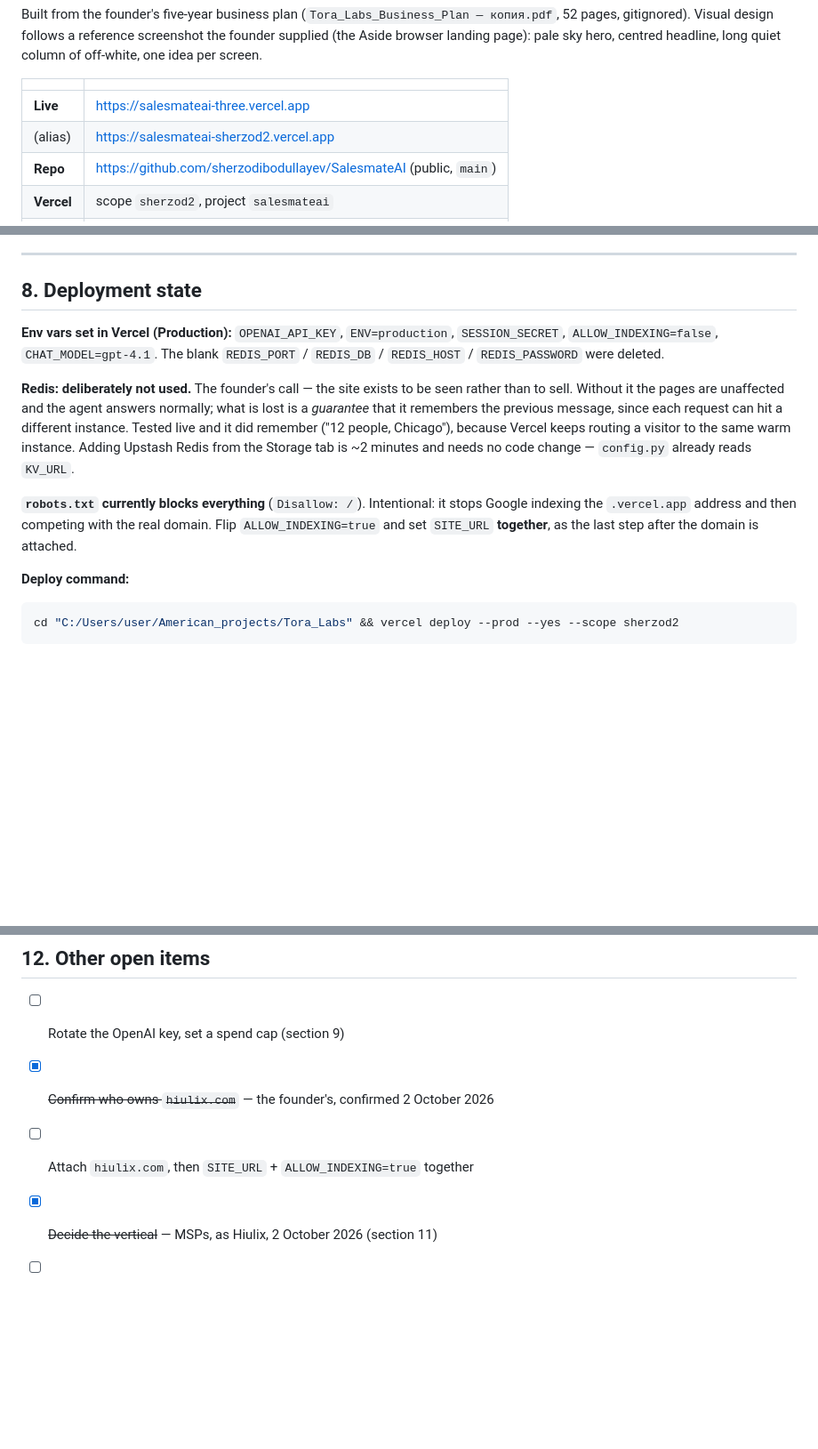
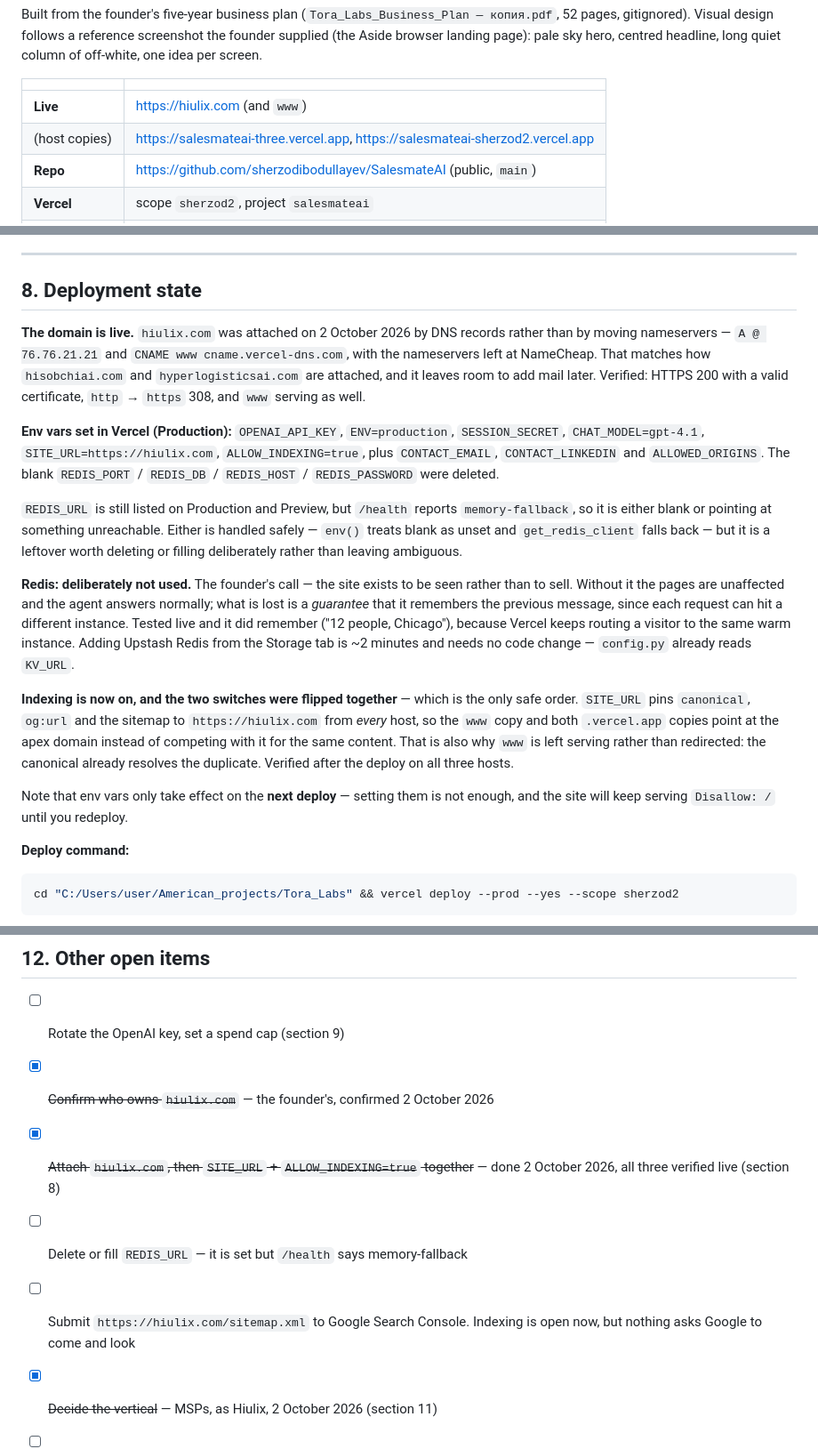
Before and after one commit to sherzodibodullayev/SalesmateAI, a Markdown page: PROJECT_NOTES.md, 3 parts joined by grey strips. Shown at 89% size. Rendered like a GitHub page; blank space fills up the shorter version.

Commit message:
Attach hiulix.com and open indexing
Domain attached by DNS records rather than nameserver delegation — A @
76.76.21.21, CNAME www cname.vercel-dns.com, nameservers left at NameCheap.
Same shape as the other two domains on the account, and it leaves room for mail.

SITE_URL and ALLOW_INDEXING were set together, which is the only safe order:
SITE_URL pins canonical, og:url and the sitemap to the apex domain from every
host, so the www copy and both .vercel.app copies point at hiulix.com instead of
competing with it for the same content. Verified on all three after deploying —
env vars do nothing until the next deploy.

Notes section 8 rewritten to match, and REDIS_URL recorded as an open item: it
is set on Production and Preview but /health reports memory-fallback, so it is
blank or unreachable. Both are handled safely; neither is deliberate.

Co-Authored-By: Claude Opus 5 <noreply@anthropic.com>

````diff
--- a/PROJECT_NOTES.md
+++ b/PROJECT_NOTES.md
@@ -26,8 +26,8 @@ idea per screen.
 
 | | |
 |---|---|
-| **Live** | https://salesmateai-three.vercel.app |
-| (alias) | https://salesmateai-sherzod2.vercel.app |
+| **Live** | https://hiulix.com (and `www`) |
+| (host copies) | https://salesmateai-three.vercel.app, https://salesmateai-sherzod2.vercel.app |
 | **Repo** | https://github.com/sherzodibodullayev/SalesmateAI (public, `main`) |
 | **Vercel** | scope `sherzod2`, project `salesmateai` |
 | **Stack** | FastAPI + Jinja2 + vanilla JS. No build step, no framework, no npm. |
@@ -216,10 +216,24 @@ malformed integer logs and falls back rather than taking the site down.
 
 ## 8. Deployment state
 
+**The domain is live.** `hiulix.com` was attached on 2 October 2026 by DNS
+records rather than by moving nameservers — `A @ 76.76.21.21` and
+`CNAME www cname.vercel-dns.com`, with the nameservers left at NameCheap. That
+matches how `hisobchiai.com` and `hyperlogisticsai.com` are attached, and it
+leaves room to add mail later. Verified: HTTPS 200 with a valid certificate,
+`http` → `https` 308, and `www` serving as well.
+
 **Env vars set in Vercel (Production):** `OPENAI_API_KEY`, `ENV=production`,
-`SESSION_SECRET`, `ALLOW_INDEXING=false`, `CHAT_MODEL=gpt-4.1`.
-The blank `REDIS_PORT` / `REDIS_DB` / `REDIS_HOST` / `REDIS_PASSWORD` were
-deleted.
+`SESSION_SECRET`, `CHAT_MODEL=gpt-4.1`, `SITE_URL=https://hiulix.com`,
+`ALLOW_INDEXING=true`, plus `CONTACT_EMAIL`, `CONTACT_LINKEDIN` and
+`ALLOWED_ORIGINS`. The blank `REDIS_PORT` / `REDIS_DB` / `REDIS_HOST` /
+`REDIS_PASSWORD` were deleted.
+
+`REDIS_URL` is still listed on Production and Preview, but `/health` reports
+`memory-fallback`, so it is either blank or pointing at something unreachable.
+Either is handled safely — `env()` treats blank as unset and `get_redis_client`
+falls back — but it is a leftover worth deleting or filling deliberately rather
+than leaving ambiguous.
 
 **Redis: deliberately not used.** The founder's call — the site exists to be
 seen rather than to sell. Without it the pages are unaffected and the agent
@@ -229,10 +243,16 @@ did remember ("12 people, Chicago"), because Vercel keeps routing a visitor to
 the same warm instance. Adding Upstash Redis from the Storage tab is ~2 minutes
 and needs no code change — `config.py` already reads `KV_URL`.
 
-**`robots.txt` currently blocks everything** (`Disallow: /`). Intentional: it
-stops Google indexing the `.vercel.app` address and then competing with the
-real domain. Flip `ALLOW_INDEXING=true` and set `SITE_URL` **together**, as the
-last step after the domain is attached.
+**Indexing is now on, and the two switches were flipped together** — which is
+the only safe order. `SITE_URL` pins `canonical`, `og:url` and the sitemap to
+`https://hiulix.com` from *every* host, so the `www` copy and both `.vercel.app`
+copies point at the apex domain instead of competing with it for the same
+content. That is also why `www` is left serving rather than redirected: the
+canonical already resolves the duplicate. Verified after the deploy on all
+three hosts.
+
+Note that env vars only take effect on the **next deploy** — setting them is not
+enough, and the site will keep serving `Disallow: /` until you redeploy.
 
 **Deploy command:**
 ```bash
@@ -359,7 +379,11 @@ curl -s -o /dev/null -w "%{http_code}\n" https://rdap.verisign.com/com/v1/domain
 
 - [ ] Rotate the OpenAI key, set a spend cap (section 9)
 - [x] ~~Confirm who owns `hiulix.com`~~ — the founder's, confirmed 2 October 2026
-- [ ] Attach `hiulix.com`, then `SITE_URL` + `ALLOW_INDEXING=true` together
+- [x] ~~Attach `hiulix.com`, then `SITE_URL` + `ALLOW_INDEXING=true` together~~ — done
+      2 October 2026, all three verified live (section 8)
+- [ ] Delete or fill `REDIS_URL` — it is set but `/health` says memory-fallback
+- [ ] Submit `https://hiulix.com/sitemap.xml` to Google Search Console. Indexing
+      is open now, but nothing asks Google to come and look
 - [x] ~~Decide the vertical~~ — MSPs, as Hiulix, 2 October 2026 (section 11)
 - [ ] Vercel Hobby is non-commercial; Pro ($20/mo) once the site is selling
 - [ ] Add Upstash Redis before anyone is seriously demoed to
````
